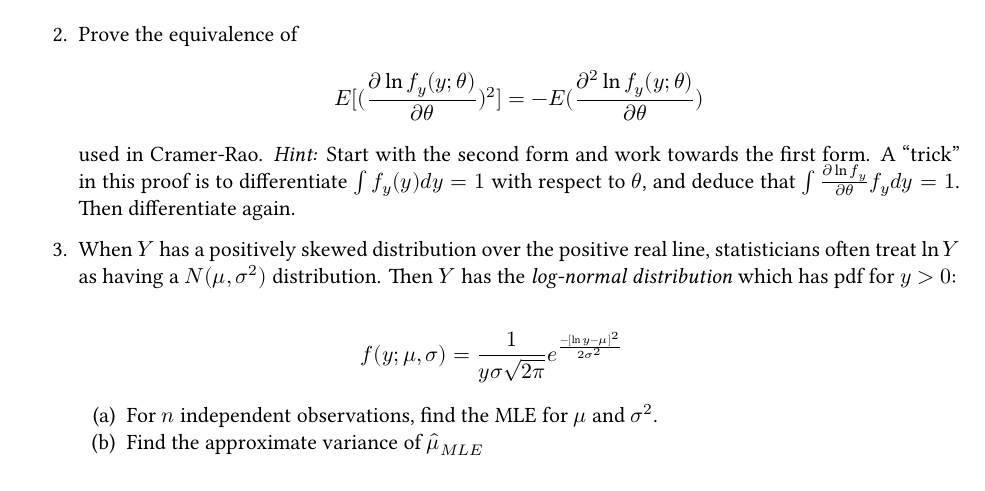
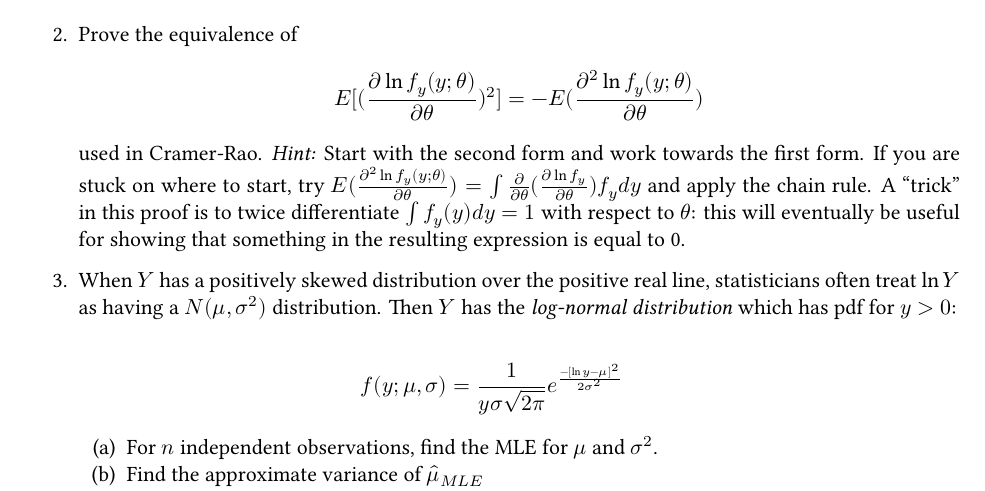
Before and after one commit to aluby/STAT61-F23, a Quarto document (homework/homework04/homework04.qmd): part of the page, cut so that both start at the same text. The pictures show the output file homework/homework04/homework04.pdf that the author committed with the source.

Commit message:
update hw4 q2 with better hint

```diff
--- a/homework/homework04/homework04.qmd
+++ b/homework/homework04/homework04.qmd
@@ -30,7 +30,7 @@ library(tidyverse)
 >  (b) Find the Cramer-Rao Lower Bound
 >  (c) Find the variance of $\hat{\lambda}$ and show that it is an efficient estimator.
 
-2. Prove the equivalence of $$E[(\frac{\partial \ln f_y(y; \theta)}{\partial \theta})^2] = -E(\frac{\partial^2 \ln f_y(y; \theta)}{\partial \theta})$$ used in Cramer-Rao. *Hint:* Start with the second form and work towards the first form. A "trick" in this proof is to differentiate $\int f_y(y) dy = 1$ with respect to $\theta$, and deduce that $\int \frac{\partial \ln f_y}{\partial \theta} f_y dy = 1$. Then differentiate again.
+2. Prove the equivalence of $$E[(\frac{\partial \ln f_y(y; \theta)}{\partial \theta})^2] = -E(\frac{\partial^2 \ln f_y(y; \theta)}{\partial \theta})$$ used in Cramer-Rao. *Hint:* Start with the second form and work towards the first form. If you are stuck on where to start, try $E(\frac{\partial^2 \ln f_y(y; \theta)}{\partial \theta}) = \int \frac{\partial}{\partial \theta} (\frac{\partial \ln f_y}{\partial\theta}) f_y dy$ and apply the chain rule. A "trick" in this proof is to twice differentiate $\int f_y(y) dy = 1$ with respect to $\theta$: this will eventually be useful for showing that something in the resulting expression is equal to 0.
 
 3. When $Y$ has a positively skewed distribution over the positive real line, statisticians often treat $\ln Y$ as having a $N(\mu, \sigma^2)$ distribution. Then $Y$ has the *log-normal distribution* which has pdf for $y > 0$:
 
```
Also changed, not shown: homework/homework04/homework04.pdf.
